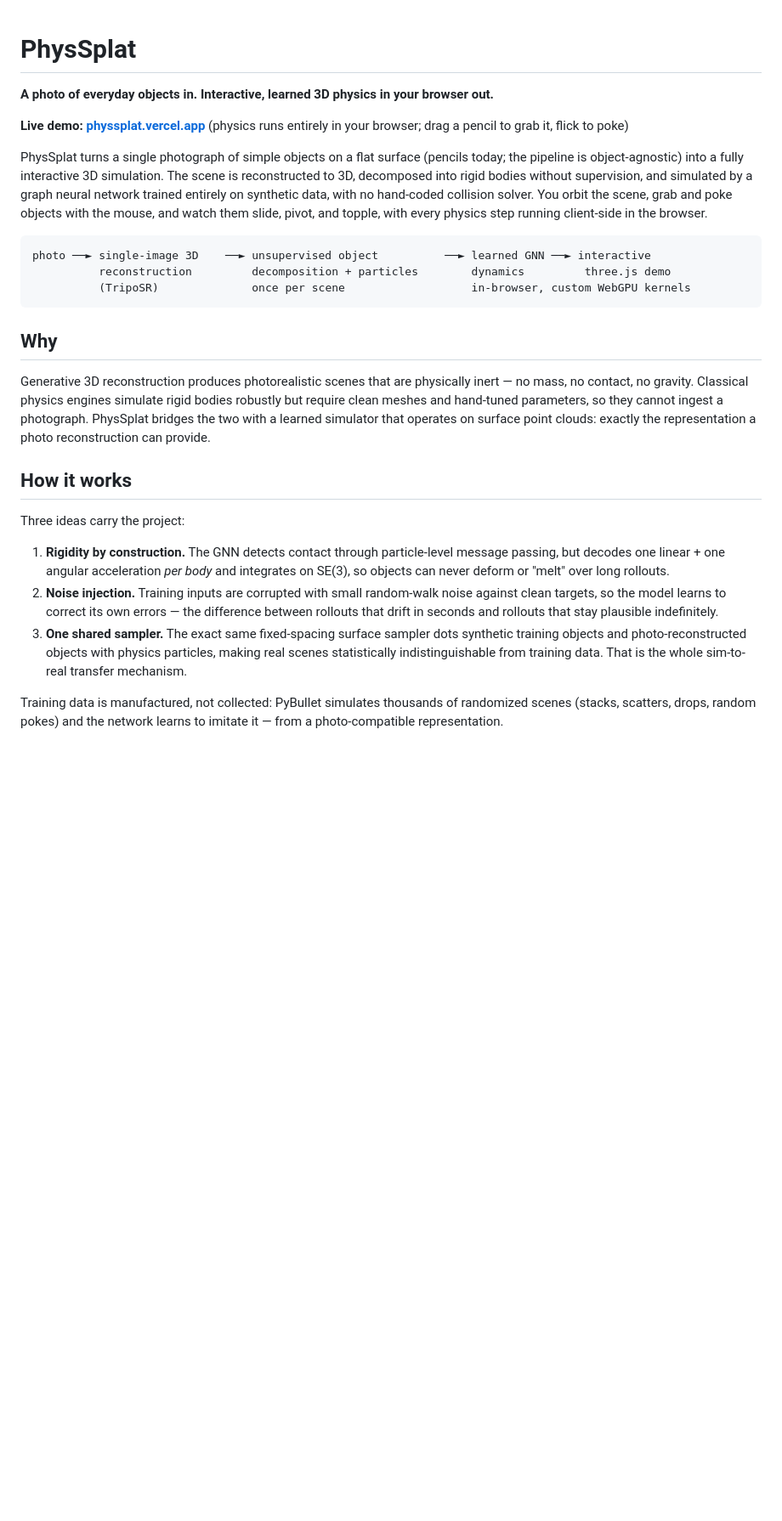
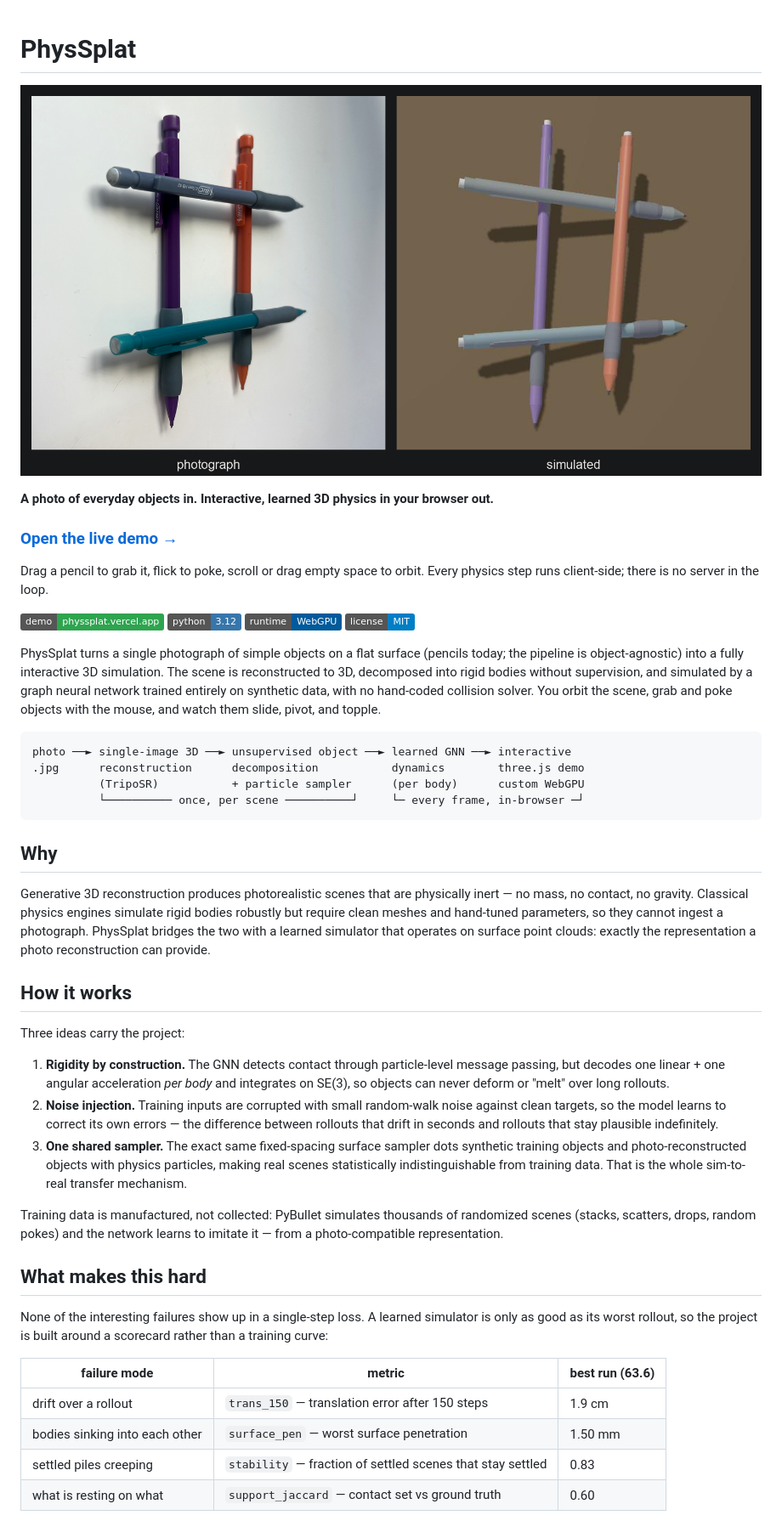
Before and after one commit to mohamadmsalman82/physsplat, a Markdown page: README.md, the part around one of its changes. Shown at 85% size. Drawn GitHub-style; pictures changed too: docs/img/real-vs-sim.png; badges without logos; blank space fills up the shorter version.

````diff
--- a/README.md
+++ b/README.md
@@ -1,27 +1,73 @@
 # PhysSplat
+
+![Left: a photograph of four BIC Matic Grip mechanical pencils lying in a lattice on a table. Right: the same four pencils reconstructed to 3D and simulated in the browser, from the same viewpoint.](docs/img/real-vs-sim.png)
 
 **A photo of everyday objects in. Interactive, learned 3D physics in your browser out.**
 
-**Live demo: [physsplat.vercel.app](https://physsplat.vercel.app)** (physics runs entirely in your browser; drag a pencil to grab it, flick to poke)
+### [Open the live demo →](https://physsplat.vercel.app)
 
-PhysSplat turns a single photograph of simple objects on a flat surface (pencils today; the pipeline is object-agnostic) into a fully interactive 3D simulation. The scene is reconstructed to 3D, decomposed into rigid bodies without supervision, and simulated by a graph neural network trained entirely on synthetic data, with no hand-coded collision solver. You orbit the scene, grab and poke objects with the mouse, and watch them slide, pivot, and topple, with every physics step running client-side in the browser.
+Drag a pencil to grab it, flick to poke, scroll or drag empty space to orbit.
+Every physics step runs client-side; there is no server in the loop.
+
+[![live demo](https://img.shields.io/badge/demo-physsplat.vercel.app-2ea44f)](https://physsplat.vercel.app)
+[![Python 3.12](https://img.shields.io/badge/python-3.12-3776ab)](pyproject.toml)
+[![WebGPU](https://img.shields.io/badge/runtime-WebGPU-005a9c)](web/public/js)
+[![License: MIT](https://img.shields.io/badge/license-MIT-blue)](LICENSE)
+
+PhysSplat turns a single photograph of simple objects on a flat surface (pencils
+today; the pipeline is object-agnostic) into a fully interactive 3D simulation.
+The scene is reconstructed to 3D, decomposed into rigid bodies without
+supervision, and simulated by a graph neural network trained entirely on
+synthetic data, with no hand-coded collision solver. You orbit the scene, grab
+and poke objects with the mouse, and watch them slide, pivot, and topple.
 
 ```
-photo ──► single-image 3D    ──► unsupervised object          ──► learned GNN ──► interactive
-          reconstruction         decomposition + particles        dynamics         three.js demo
-          (TripoSR)              once per scene                   in-browser, custom WebGPU kernels
+photo ──► single-image 3D ──► unsupervised object ──► learned GNN ──► interactive
+.jpg      reconstruction      decomposition           dynamics        three.js demo
+          (TripoSR)           + particle sampler      (per body)      custom WebGPU
+          └────────── once, per scene ──────────┘     └─ every frame, in-browser ─┘
 ```
 
 ## Why
 
-Generative 3D reconstruction produces photorealistic scenes that are physically inert — no mass, no contact, no gravity. Classical physics engines simulate rigid bodies robustly but require clean meshes and hand-tuned parameters, so they cannot ingest a photograph. PhysSplat bridges the two with a learned simulator that operates on surface point clouds: exactly the representation a photo reconstruction can provide.
+Generative 3D reconstruction produces photorealistic scenes that are physically
+inert — no mass, no contact, no gravity. Classical physics engines simulate rigid
+bodies robustly but require clean meshes and hand-tuned parameters, so they
+cannot ingest a photograph. PhysSplat bridges the two with a learned simulator
+that operates on surface point clouds: exactly the representation a photo
+reconstruction can provide.
 
 ## How it works
 
 Three ideas carry the project:
 
-1. **Rigidity by construction.** The GNN detects contact through particle-level message passing, but decodes one linear + one angular acceleration *per body* and integrates on SE(3), so objects can never deform or "melt" over long rollouts.
-2. **Noise injection.** Training inputs are corrupted with small random-walk noise against clean targets, so the model learns to correct its own errors — the difference between rollouts that drift in seconds and rollouts that stay plausible indefinitely.
-3. **One shared sampler.** The exact same fixed-spacing surface sampler dots synthetic training objects and photo-reconstructed objects with physics particles, making real scenes statistically indistinguishable from training data. That is the whole sim-to-real transfer mechanism.
+1. **Rigidity by construction.** The GNN detects contact through particle-level
+   message passing, but decodes one linear + one angular acceleration *per body*
+   and integrates on SE(3), so objects can never deform or "melt" over long
+   rollouts.
+2. **Noise injection.** Training inputs are corrupted with small random-walk
+   noise against clean targets, so the model learns to correct its own errors —
+   the difference between rollouts that drift in seconds and rollouts that stay
+   plausible indefinitely.
+3. **One shared sampler.** The exact same fixed-spacing surface sampler dots
+   synthetic training objects and photo-reconstructed objects with physics
+   particles, making real scenes statistically indistinguishable from training
+   data. That is the whole sim-to-real transfer mechanism.
 
-Training data is manufactured, not collected: PyBullet simulates thousands of randomized scenes (stacks, scatters, drops, random pokes) and the network learns to imitate it — from a photo-compatible representation.
+Training data is manufactured, not collected: PyBullet simulates thousands of
+randomized scenes (stacks, scatters, drops, random pokes) and the network learns
+to imitate it — from a photo-compatible representation.
+
+## What makes this hard
+
+None of the interesting failures show up in a single-step loss. A learned
+simulator is only as good as its worst rollout, so the project is built around a
+scorecard rather than a training curve:
+
+| failure mode | metric | best run (63.6) |
+|---|---|---|
+| drift over a rollout | `trans_150` — translation error after 150 steps | 1.9 cm |
+| bodies sinking into each other | `surface_pen` — worst surface penetration | 1.50 mm |
+| settled piles creeping | `stability` — fraction of settled scenes that stay settled | 0.83 |
+| what is resting on what | `support_jaccard` — contact set vs ground truth | 0.60 |
+
````
Also changed, not shown: other parts of README.md (+64 -15 lines), docs/sensors.md (added, +151 -0 lines), 1 other file.
